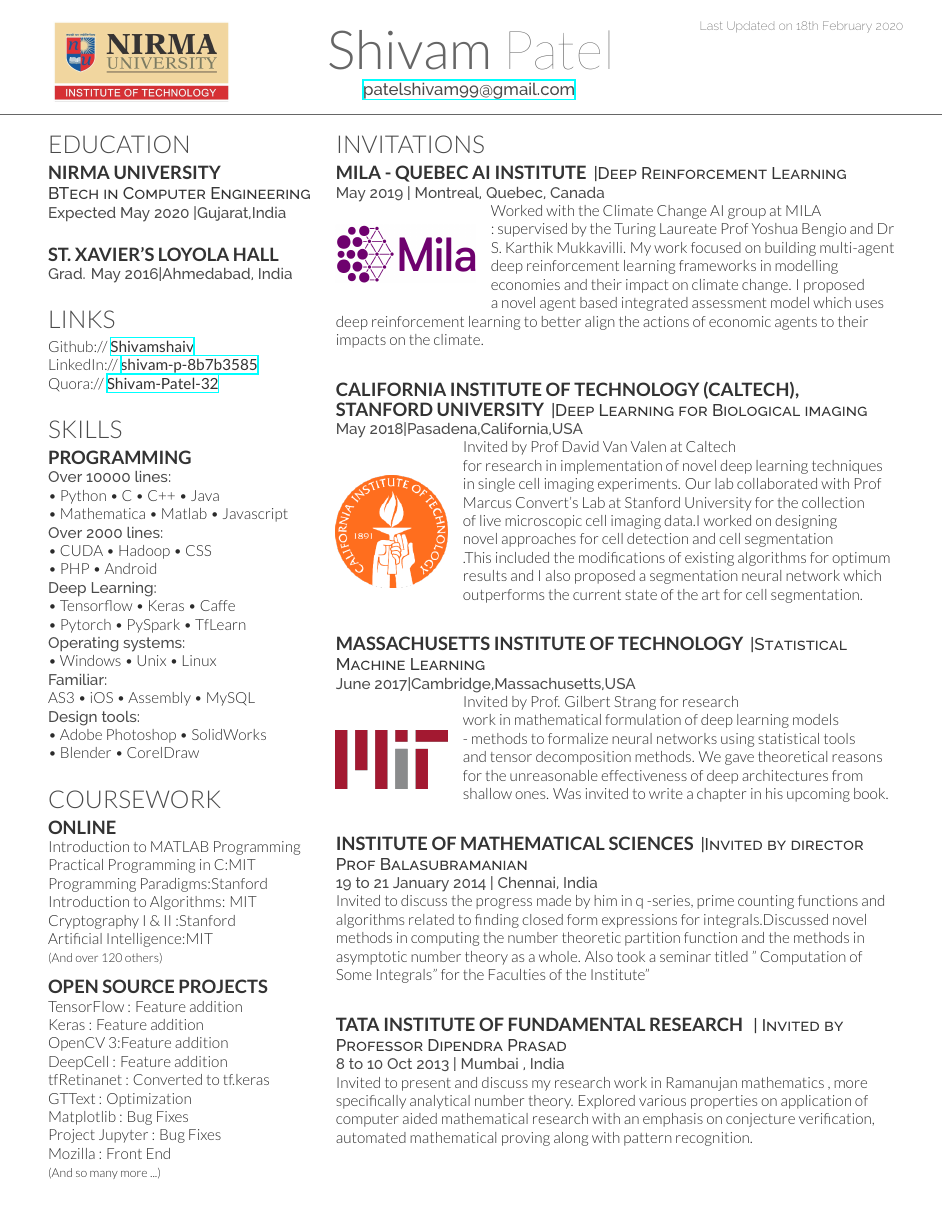
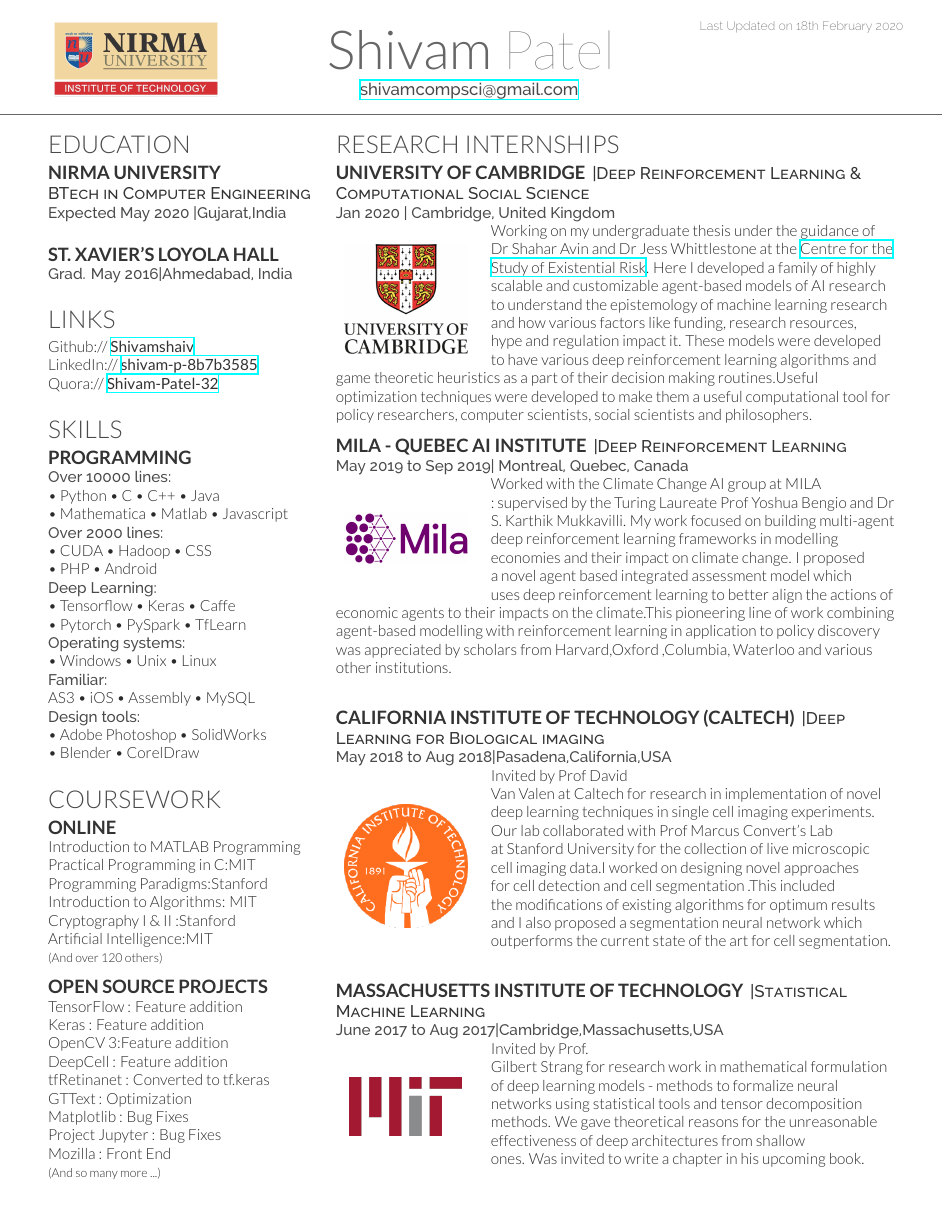
Before and after one commit to Shivamshaiv/Shivam_Resume, a LaTeX CV (deedy_resume-openfont.tex, which reads deedy-resume-openfont.cls): page 1 of 4. Compiled offline with XeLaTeX.

Commit message:
Added Version 11 changes

```diff
--- a/deedy-resume-openfont.cls
+++ b/deedy-resume-openfont.cls
@@ -43,7 +43,7 @@
 \end{textblock}
 
 \begin{textblock}{60}(7,0)
-\includegraphics[width=0.67\textwidth]{nu_logo.png}
+\includegraphics[width=0.63\textwidth]{nu_logo.png}
 \end{textblock}
 
 }
--- a/deedy_resume-openfont.tex
+++ b/deedy_resume-openfont.tex
@@ -64,7 +64,7 @@
 
 
 \namesection{Shivam}{Patel}{ \urlstyle{same} \\
-\href{ mail to:}{patelshivam99@gmail.com}
+\href{ mail to:}{shivamcompsci@gmail.com}
 }
 
 %%%%%%%%%%%%%%%%%%%%%%%%%%%%%%%%%%%%%%
@@ -241,96 +241,66 @@
 %    My EXPERIENCE
 %%%%%%%%%%%%%%%%%%%%%%%%%%%%%%%%%%%%%%
 
-\begin{comment}
-\section{Achievements}
 
-\runsubsection{ICM 2014 -SEOUL }
-\descript{| Youngest person to get abstract accepted}
-\vspace{\topsep} % Hacky fix for awkward extra vertical space
-\begin{tightemize}\item Abstract titled "New Families of Rogers Ramanujan Continued fractions" was accepted International Congress of Mathematics at age 15.
-\end{tightemize}
-\sectionsep
-
-\runsubsection{Annual State Conferences}
-\descript{|Invited Twice as a Speaker}
-\location{14th Nov 2013 \& 25th Dec 2016}
-%\vspace{\topsep} % Hacky fix for awkward extra vertical space
-\begin{tightemize}\item Delivered a lecture on "Ramanujan Mathematics" and on "PI Matters" in 50th and 53th Annual  State Mathematics Conference respectively.
-\end{tightemize}
-\sectionsep
-
-\runsubsection{Ted Talk}
-\descript{| Invited as a Speaker}
-\location{22 April 2017}
-\begin{tightemize}
-\item Delivered a Tedx talk on "Classrooms Beyond Boundaries" exploring themes of online education,the future and role of distributed computing projects .
-
-\end{tightemize}
-\sectionsep
-
-\runsubsection{Erdos Number 2 }
-\descript{| Youngest person to receive }
-\begin{tightemize}
-\item Collaborated with the Hungarian mathematician Mih´aly Bencze for "Asymptotic analysis on primes in a certain form" to receive Erdos number of 2.
-
-\end{tightemize}
-\sectionsep
-%\runsubsection{Miscellaneous }
-%\descript{|Scholarships,Honours,Felicitations }
-
-\begin{tightemize}
-\item Felicitated by The Income Tax Bar Association as “ Promising Gujarati"
-\item Received the responsibility to develop the only existing Ramanujan museum
-in the world" which from the government of Tamil Nadu.
-\item Given rare access to the original handwritten manuscripts of Srinivas Ramanujan to read , study and examine for 4 days during his visit at Indian Institute of Mathematical research.
-\item The world record of highest number of decimal digits of $\pi$ calculation on a GPU uaided computer.
-\item Invited by IIT Bombay as a speaker in international conference on Python in Scientific Programming (Scipy 2017).
-\end{tightemize}
-\sectionsep
-\end{comment}
 %%%%%%%%%%%%%%%%%%%%%%%%%%%%%%%%%%%%%%
 %     RESEARCH
 %%%%%%%%%%%%%%%%%%%%%%%%%%%%%%%%%%%%%%
 
-\section{Invitations}
+\section{Research Internships}
+\runsubsection{University of Cambridge}
+\descript{|Deep Reinforcement Learning \& Computational Social Science}
+\location{ Jan 2020 | Cambridge, United Kingdom}
+\begin{wrapfigure}[8]{l}{0.25\textwidth}
+  \begin{center}
+    \includegraphics[width=0.22\textwidth]{cam_logo.jpg}
+  \end{center}
+\end{wrapfigure}
+Working on my undergraduate thesis under the guidance of Dr Shahar Avin and Dr Jess Whittlestone at the \href{https://www.cser.ac.uk/}{Centre for the Study of Existential Risk}. Here I developed a family of highly scalable and customizable agent-based models of AI research to understand the epistemology of machine learning research and how various factors like funding, research resources, hype and regulation impact it. These models were developed to have various deep reinforcement learning algorithms and game theoretic heuristics as a part of their decision making routines.Useful optimization techniques were developed  to make them a useful computational tool for policy researchers, computer scientists, social scientists and philosophers.
 
+
+\sectionsep
 
 
 \runsubsection{MILA - Quebec AI Institute}
 \descript{|Deep Reinforcement Learning }
-\location{ May 2019 | Montreal, Quebec, Canada}
+\location{ May 2019 to Sep 2019| Montreal, Quebec, Canada}
 \begin{wrapfigure}{l}{0.25\textwidth}
   \begin{center}
-    \includegraphics[width=0.25\textwidth]{mila.png}
+    \includegraphics[width=0.22\textwidth]{mila.png}
   \end{center}
 \end{wrapfigure}
-Worked with the Climate Change AI group at MILA : supervised by the Turing Laureate Prof Yoshua Bengio and Dr S. Karthik Mukkavilli. My work focused on building multi-agent deep reinforcement learning frameworks in modelling economies and their impact on climate change. I proposed a novel agent based integrated assessment model which uses deep reinforcement learning to better align the actions of economic agents to their impacts on the climate.
+
+Worked with the Climate Change AI group at MILA : supervised by the Turing Laureate Prof Yoshua Bengio and Dr S. Karthik Mukkavilli. My work focused on building multi-agent deep reinforcement learning frameworks in modelling economies and their impact on climate change. I proposed a novel agent based integrated assessment model which uses deep reinforcement learning to better align the actions of economic agents to their impacts on the climate.This pioneering line of work combining agent-based modelling with reinforcement learning in application to policy discovery was appreciated by scholars from Harvard,Oxford ,Columbia, Waterloo and various other institutions.
 \newline
 \sectionsep
 
-
 %\includegraphics[scale=0.25]{caltechlogo.png}
-\runsubsection{California Institute of Technology (Caltech), Stanford University}
+\runsubsection{California Institute of Technology (Caltech)}
 \descript{|Deep Learning for Biological imaging}
-\location{May 2018|Pasadena,California,USA}
-\begin{wrapfigure}{l}{0.20\textwidth}
+\location{May 2018 to Aug 2018|Pasadena,California,USA}
+\begin{wrapfigure}{l}{0.25\textwidth}
   \begin{center}
-    \includegraphics[width=0.20\textwidth]{caltechlogo.png}
+    \includegraphics[width=0.22\textwidth]{caltechlogo.png}
   \end{center}
 \end{wrapfigure}
-Invited by Prof David Van Valen at Caltech for research in implementation of novel deep learning techniques in single cell imaging experiments. Our lab collaborated with Prof Marcus Convert's Lab at Stanford University for the collection of live microscopic cell imaging data.I worked on designing novel approaches for cell detection and cell segmentation .This included the modifications of existing algorithms for optimum results and I also proposed a segmentation neural network which outperforms the current state of the art for cell segmentation. \newline
+Invited by Prof David Van Valen at Caltech for research in implementation of novel deep learning techniques in single cell imaging experiments. Our lab collaborated with Prof Marcus Convert's Lab at Stanford University for the collection of live microscopic cell imaging data.I worked on designing novel approaches for cell detection and cell segmentation .This included the modifications of existing algorithms for optimum results and I also proposed a segmentation neural network which outperforms the current state of the art for cell segmentation.
+\newline
 \sectionsep
 
 \runsubsection{Massachusetts Institute of Technology}
 \descript{|Statistical Machine Learning }
-\location{June 2017|Cambridge,Massachusetts,USA}
-\begin{wrapfigure}{l}{0.20\textwidth}
+\location{June 2017 to Aug 2017|Cambridge,Massachusetts,USA}
+\begin{wrapfigure}{l}{0.25\textwidth}
   \begin{center}
     \includegraphics[width=0.20\textwidth]{mitlogo.png}
   \end{center}
 \end{wrapfigure}
 Invited by Prof. Gilbert Strang for research work in mathematical formulation of deep learning models - methods to formalize neural networks using statistical tools and tensor decomposition methods. We gave theoretical reasons for the unreasonable effectiveness of deep architectures from shallow ones. Was invited to write a chapter in his upcoming book.\newline
 \sectionsep
+\end{minipage}
+
+
+\section{Invitations}
 
 \runsubsection{Institute of Mathematical Sciences}
 \descript{|Invited by director Prof Balasubramanian}
@@ -345,31 +315,6 @@
 Invited to present and discuss my research work in Ramanujan mathematics , more specifically analytical number theory. Explored various properties on application of computer aided mathematical research with an emphasis on conjecture verification, automated mathematical proving along with pattern recognition.
 \sectionsep
 
-
-
-
-
-\begin{comment}
-
-
-\runsubsection{IIT Bombay}
-\descript{|Selected Speaker by FOSSEE}
-\location{29 to 30 November 2017| Powai India}
-\begin{wrapfigure}{l}{0.20\textwidth}
-  \begin{center}
-    \includegraphics[width=0.18\textwidth]{iitblogo.png}
-  \end{center}
-\end{wrapfigure}
-Selected as speaker in the international conference on Python in Scientific Programming (Scipy 2017) , conducted a workshop titled "Next Generation Number Theory and numeric optimization" which explored  unsolved problems in number theory and gave a glimpse of how modern optimization techniques and machine learning can pave paths into solving them. I also conducted a talk on Experimental Mathematics-Its scope, reach and displayed some python libraries created by me .
-\newline
-\sectionsep
-\end{comment}
-
-
-
-
-
-\end{minipage}
 
 
 \section{Achievements}
```
Also changed, not shown: cam_logo.jpg (added), deedy_resume-openfont.tex (36 more changed lines).
